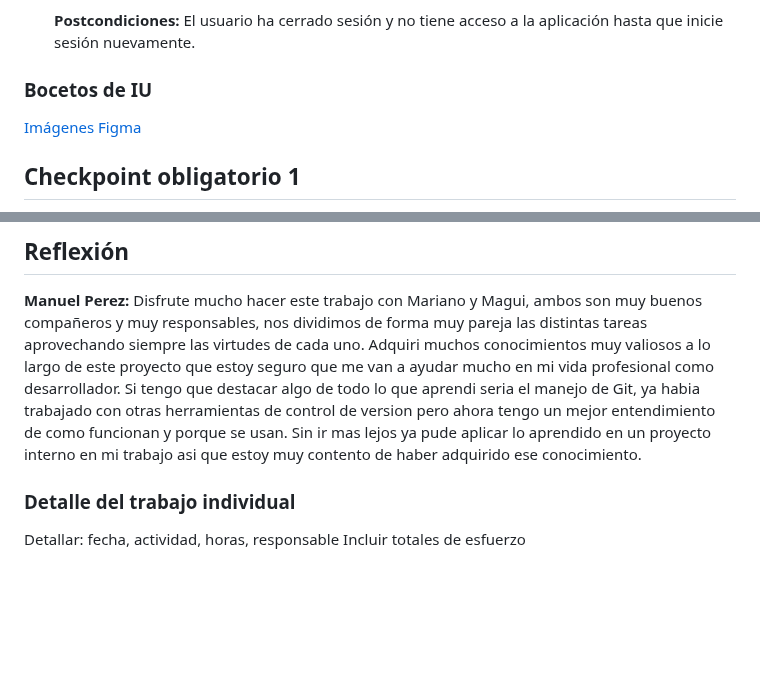
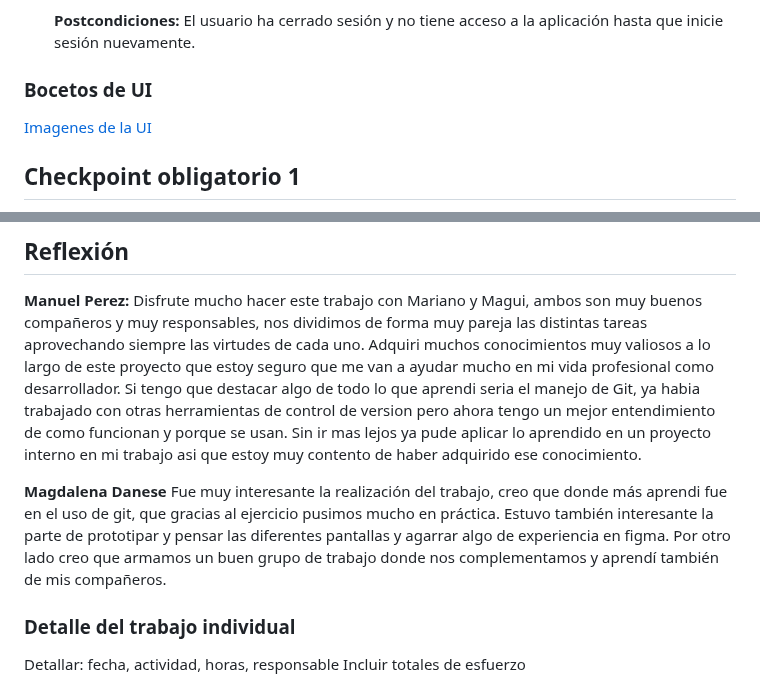
Before and after one commit to marianoapn/ProgramaParaMaestras, a Markdown page: docs/informe1.md, 2 parts joined by grey strips. Drawn GitHub-style; blank space fills up the shorter version.

Commit message:
Agregue la reflexion de Magui y los bocetos de la UI

```diff
--- a/docs/informe1.md
+++ b/docs/informe1.md
@@ -368,9 +368,9 @@ Una buena planificación es fundamental para el proceso de enseñanza y aprendiz
 
     **Postcondiciones:** El usuario ha cerrado sesión y no tiene acceso a la aplicación hasta que inicie sesión nuevamente.
 
-### Bocetos de IU
+### Bocetos de UI
 
-[Imágenes Figma](ImagenesInterfaz.md)
+[Imagenes de la UI](BocetosUi.md)
 
 ## Checkpoint obligatorio 1
 
@@ -389,6 +389,8 @@ Se evaluará de acuerdo al grado de avance
 Adquiri muchos conocimientos muy valiosos a lo largo de este proyecto que estoy seguro que me van a ayudar mucho en mi vida profesional como desarrollador.
 Si tengo que destacar algo de todo lo que aprendi seria el manejo de Git, ya habia trabajado con otras herramientas de control de version pero ahora tengo un mejor entendimiento de como funcionan y porque se usan. Sin ir mas lejos ya pude aplicar lo aprendido en un proyecto interno en mi trabajo asi que estoy muy contento de haber adquirido ese conocimiento.
 
+**Magdalena Danese** Fue muy interesante la realización del trabajo, creo que donde más aprendi fue en el uso de git, que gracias al ejercicio pusimos mucho en práctica. Estuvo también interesante la parte de prototipar y pensar las diferentes pantallas y agarrar algo de experiencia en figma. Por otro lado creo que armamos un buen grupo de trabajo donde nos complementamos y aprendí también de mis compañeros.
+
 ### Detalle del trabajo individual
 
 Detallar: fecha, actividad, horas, responsable
```
Also changed, not shown: docs/BocetosUi.md (added, +8 -0 lines).
